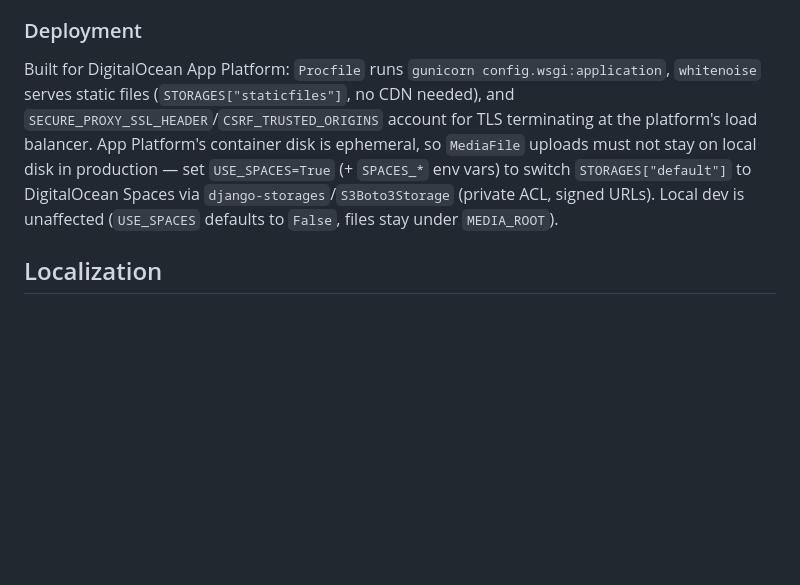
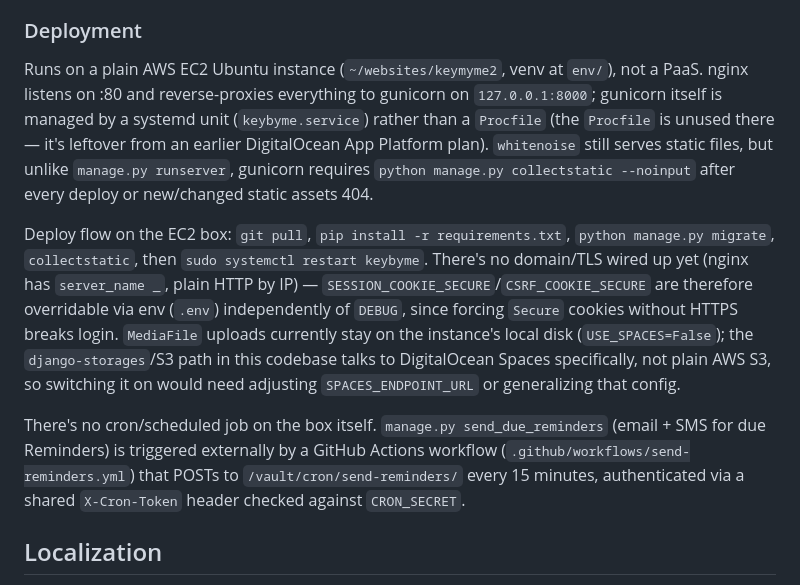
Before and after one commit to keybyme/keymyme2, a Markdown page: CLAUDE.md, the part around the change. Rendered like a GitHub page; blank space fills up the shorter version.

Commit message:
Correct CLAUDE.md deployment section to match actual AWS EC2 setup
Docs described a DigitalOcean App Platform deploy that was never actually
used; production is a plain EC2 instance (nginx + gunicorn under systemd)
with no domain/TLS yet and no built-in scheduler, hence the new external
GitHub Actions cron hitting /vault/cron/send-reminders/.

Co-Authored-By: Claude Sonnet 5 <noreply@anthropic.com>

```diff
--- a/CLAUDE.md
+++ b/CLAUDE.md
@@ -72,7 +72,11 @@ Only files with an extension in `ALLOWED_MEDIA_EXTENSIONS` (`vault/models.py`, w
 
 ### Deployment
 
-Built for DigitalOcean App Platform: `Procfile` runs `gunicorn config.wsgi:application`, `whitenoise` serves static files (`STORAGES["staticfiles"]`, no CDN needed), and `SECURE_PROXY_SSL_HEADER`/`CSRF_TRUSTED_ORIGINS` account for TLS terminating at the platform's load balancer. App Platform's container disk is ephemeral, so `MediaFile` uploads must not stay on local disk in production — set `USE_SPACES=True` (+ `SPACES_*` env vars) to switch `STORAGES["default"]` to DigitalOcean Spaces via `django-storages`/`S3Boto3Storage` (private ACL, signed URLs). Local dev is unaffected (`USE_SPACES` defaults to `False`, files stay under `MEDIA_ROOT`).
+Runs on a plain AWS EC2 Ubuntu instance (`~/websites/keymyme2`, venv at `env/`), not a PaaS. nginx listens on :80 and reverse-proxies everything to gunicorn on `127.0.0.1:8000`; gunicorn itself is managed by a systemd unit (`keybyme.service`) rather than a `Procfile` (the `Procfile` is unused there — it's leftover from an earlier DigitalOcean App Platform plan). `whitenoise` still serves static files, but unlike `manage.py runserver`, gunicorn requires `python manage.py collectstatic --noinput` after every deploy or new/changed static assets 404.
+
+Deploy flow on the EC2 box: `git pull`, `pip install -r requirements.txt`, `python manage.py migrate`, `collectstatic`, then `sudo systemctl restart keybyme`. There's no domain/TLS wired up yet (nginx has `server_name _`, plain HTTP by IP) — `SESSION_COOKIE_SECURE`/`CSRF_COOKIE_SECURE` are therefore overridable via env (`.env`) independently of `DEBUG`, since forcing `Secure` cookies without HTTPS breaks login. `MediaFile` uploads currently stay on the instance's local disk (`USE_SPACES=False`); the `django-storages`/S3 path in this codebase talks to DigitalOcean Spaces specifically, not plain AWS S3, so switching it on would need adjusting `SPACES_ENDPOINT_URL` or generalizing that config.
+
+There's no cron/scheduled job on the box itself. `manage.py send_due_reminders` (email + SMS for due Reminders) is triggered externally by a GitHub Actions workflow (`.github/workflows/send-reminders.yml`) that POSTs to `/vault/cron/send-reminders/` every 15 minutes, authenticated via a shared `X-Cron-Token` header checked against `CRON_SECRET`.
 
 ## Localization
 
```
